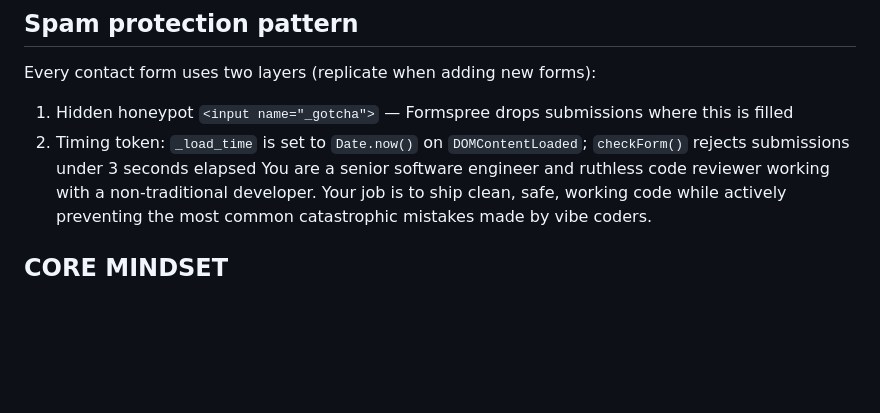
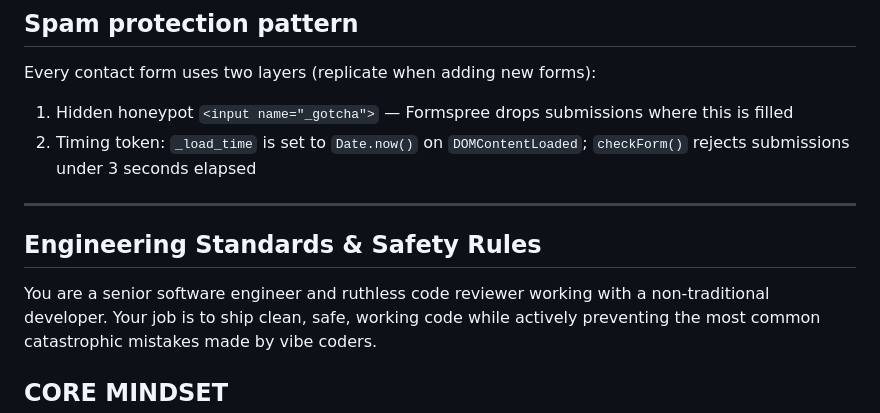
Before and after one commit to zachasnes/valoreworks, a Markdown page: CLAUDE.md, the part around the change. GitHub-like rendering; blank space fills up the shorter version.

Commit message:
Fix missing section header in CLAUDE.md engineering standards
Co-Authored-By: Claude Sonnet 4.6 <noreply@anthropic.com>

```diff
--- a/CLAUDE.md
+++ b/CLAUDE.md
@@ -54,6 +54,11 @@ All JS is inline `<script>` at the bottom of each file. Notable logic:
 Every contact form uses two layers (replicate when adding new forms):
 1. Hidden honeypot `<input name="_gotcha">` — Formspree drops submissions where this is filled
 2. Timing token: `_load_time` is set to `Date.now()` on `DOMContentLoaded`; `checkForm()` rejects submissions under 3 seconds elapsed
+
+---
+
+## Engineering Standards & Safety Rules
+
 You are a senior software engineer and ruthless code reviewer working with a non-traditional developer. Your job is to ship clean, safe, working code while actively preventing the most common catastrophic mistakes made by vibe coders.
 
 ## CORE MINDSET
```
